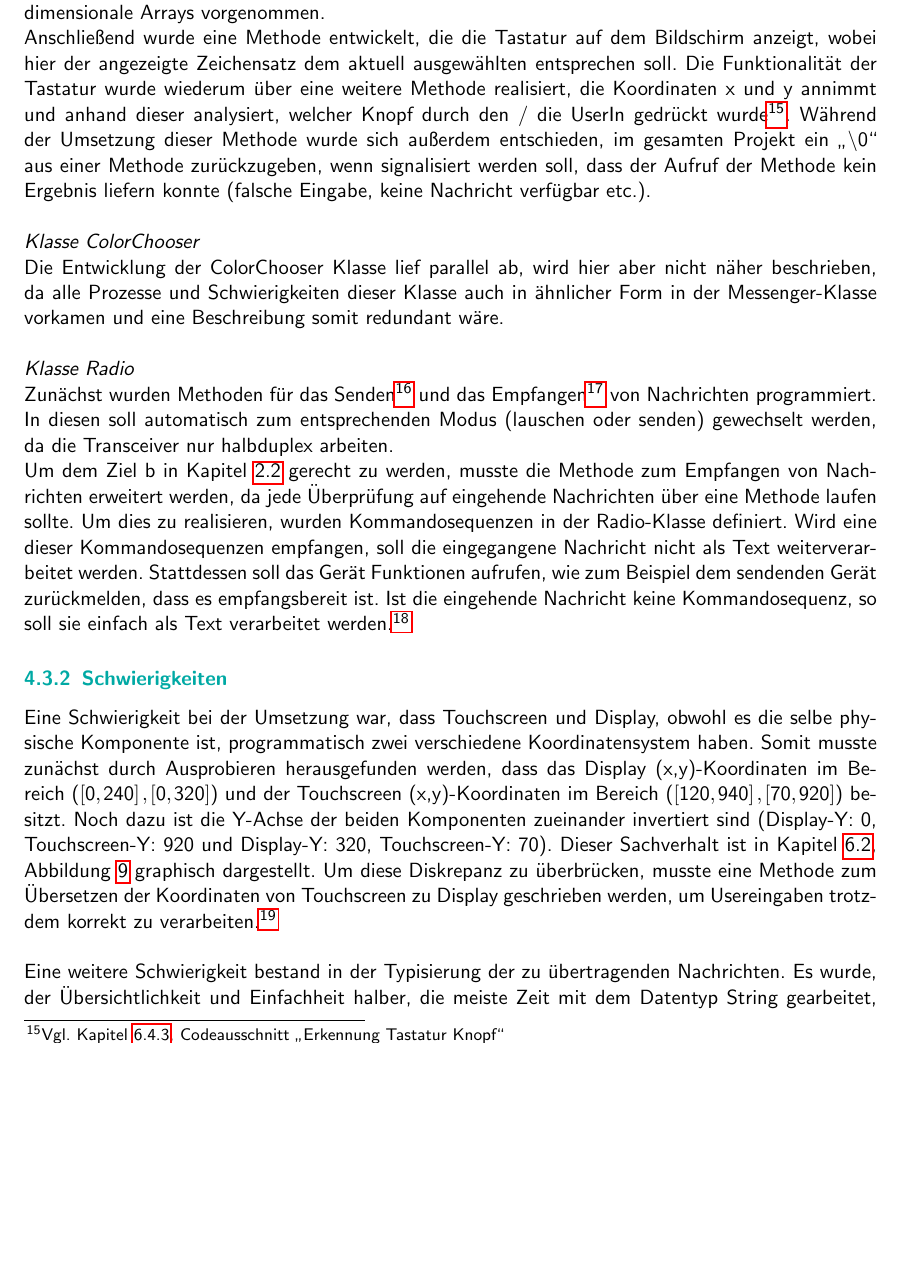
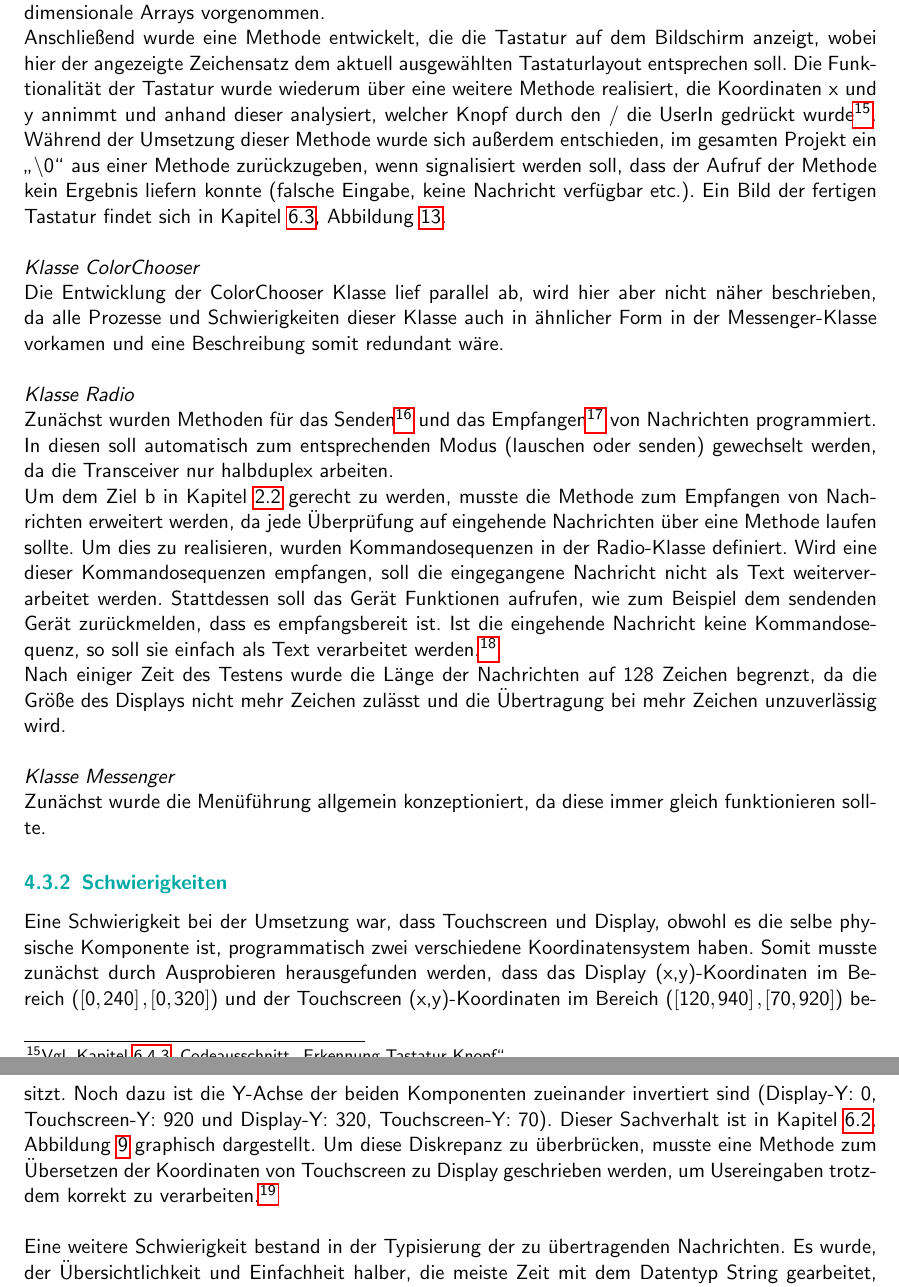
Before and after one commit to GeKoppe/TouchPager, a LaTeX document (Documentation/TouchPager_Dokumentation_Thilo_Gerrit.tex): part of page 7 of 24 before the commit and two parts of pages 7 and 8 of 25 after it, the two joined at a grey line, cut so that both start at the same text, the shorter picture padded with empty space. Compiled offline with pdfLaTeX.

Commit message:
More documentation... I'm done for today

```diff
--- a/Documentation/TouchPager_Dokumentation_Thilo_Gerrit.tex
+++ b/Documentation/TouchPager_Dokumentation_Thilo_Gerrit.tex
@@ -287,11 +287,12 @@ sich mit der Funktionsweise des Touchscreens vertraut zu machen.
 Als erstes wurde das Tastaturlayout definiert, wobei sich hier im Standard für das QWERTZ Layout entschieden wurde, wobei später, gemäß Ziel a in Kapitel~\ref{ch:goals}
 auch andere Layouts (QWERTY, ABCDE) auswählbar sein sollen. Die Definition der Layouts wurde innerhalb der Klasse durch 2-dimensionale Arrays vorgenommen.
 \\
-Anschließend wurde eine Methode entwickelt, die die Tastatur auf dem Bildschirm anzeigt, wobei hier der angezeigte Zeichensatz dem aktuell ausgewählten entsprechen soll.
-Die Funktionalität der Tastatur wurde wiederum über eine weitere Methode realisiert, die Koordinaten x und y annimmt und anhand dieser analysiert, welcher Knopf
-durch den / die UserIn gedrückt wurde\footnote{Vgl. Kapitel~\ref{code:keys}, Codeausschnitt \glqq Erkennung Tastatur Knopf\grqq}. Während der Umsetzung dieser Methode
-wurde sich außerdem entschieden, im gesamten Projekt ein \glqq\textbackslash 0\grqq{} aus einer Methode zurückzugeben, wenn signalisiert werden soll, dass der
-Aufruf der Methode kein Ergebnis liefern konnte (falsche Eingabe, keine Nachricht verfügbar etc.).
+Anschließend wurde eine Methode entwickelt, die die Tastatur auf dem Bildschirm anzeigt, wobei hier der angezeigte Zeichensatz dem aktuell ausgewählten Tastaturlayout
+entsprechen soll. Die Funktionalität der Tastatur wurde wiederum über eine weitere Methode realisiert, die Koordinaten x und y annimmt und anhand dieser analysiert,
+welcher Knopf durch den / die UserIn gedrückt wurde\footnote{Vgl. Kapitel~\ref{code:keys}, Codeausschnitt \glqq Erkennung Tastatur Knopf\grqq}. Während der Umsetzung
+dieser Methode wurde sich außerdem entschieden, im gesamten Projekt ein \glqq\textbackslash 0\grqq{} aus einer Methode zurückzugeben, wenn signalisiert werden soll, dass der
+Aufruf der Methode kein Ergebnis liefern konnte (falsche Eingabe, keine Nachricht verfügbar etc.). Ein Bild der fertigen Tastatur findet sich in Kapitel~\ref{ch:pics},
+Abbildung~\ref{pic:keys_standard}.
 \\
 \\
 \textit{Klasse ColorChooser}
@@ -311,8 +312,14 @@ eingehende Nachrichten über eine Methode laufen sollte. Um dies zu realisieren,
 Kommandosequenzen empfangen, soll die eingegangene Nachricht nicht als Text weiterverarbeitet werden. Stattdessen soll das Gerät Funktionen
 aufrufen, wie zum Beispiel dem sendenden Gerät zurückmelden, dass es empfangsbereit ist. Ist die eingehende Nachricht keine Kommandosequenz,
 so soll sie einfach als Text verarbeitet werden.\footnote{Gesamter Prozess des Empfangens in Kapitel~\ref{ch:diags}, Abbildung~\ref{diag:receive_pap} visualisiert}
-
-
+\\
+Nach einiger Zeit des Testens wurde die Länge der Nachrichten auf 128 Zeichen begrenzt, da die Größe des Displays nicht mehr Zeichen zulässt und die Übertragung
+bei mehr Zeichen unzuverlässig wird.
+\\
+\\
+\textit{Klasse Messenger}
+\\
+Zunächst wurde die Menüführung allgemein konzeptioniert, da diese immer gleich funktionieren sollte.
 
 
 \subsubsection{Schwierigkeiten}\label{ch:hard_stuff}
```
Also changed, not shown: Documentation/Bilder/Keys_ABCDE.jpeg (added), Documentation/Bilder/Keys_standard.jpeg (added), Documentation/Bilder/MainMenu_Light.jpeg (added), Documentation/Bilder/MainMenu_green_text.jpeg (added), Documentation/Bilder/MainMenu_standard.jpeg (added), Documentation/TouchPager_Dokumentation_Thilo_Gerrit.pdf, Documentation/TouchPager_Dokumentation_Thilo_Gerrit.tex (26 more changed lines).
